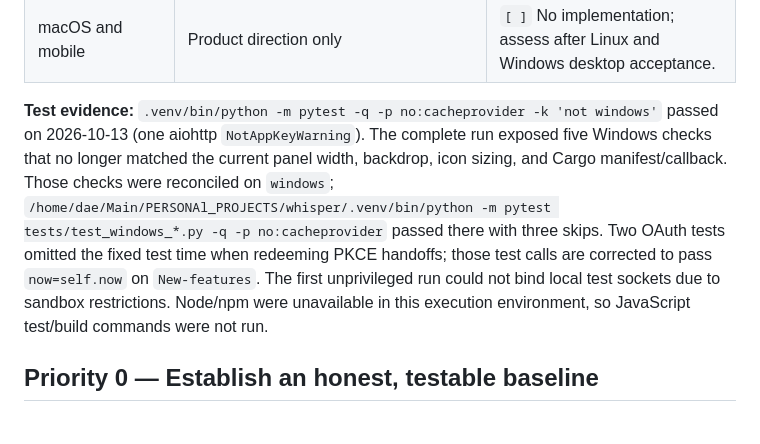
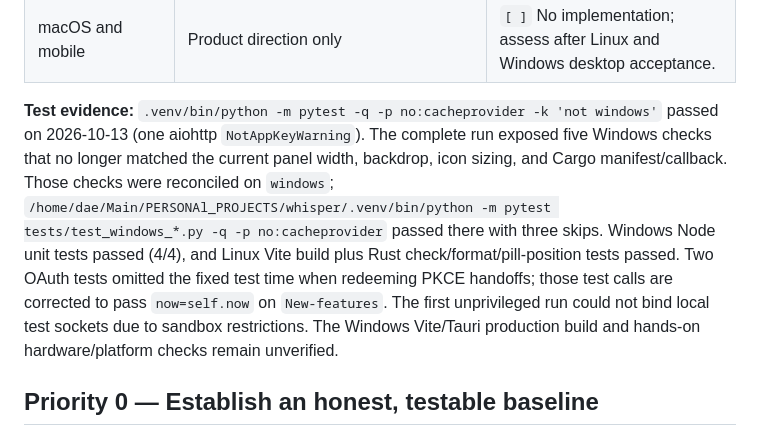
Before and after one commit to dem-5on/whisper, a Markdown page: docs/implementation-tasks.md, the part around the change. GitHub-like rendering.

```diff
--- a/docs/implementation-tasks.md
+++ b/docs/implementation-tasks.md
@@ -58,7 +58,7 @@
 | Linux/Windows release readiness | Linux installer currently documents limited GNOME Wayland Debian/Ubuntu support; Windows app/installer is still in testing | `[~]` Compatibility matrices, clean-machine packaging, focus checks, and release validation remain. |
 | macOS and mobile | Product direction only | `[ ]` No implementation; assess after Linux and Windows desktop acceptance. |
 
-**Test evidence:** `.venv/bin/python -m pytest -q -p no:cacheprovider -k 'not windows'` passed on 2026-10-13 (one aiohttp `NotAppKeyWarning`). The complete run exposed five Windows checks that no longer matched the current panel width, backdrop, icon sizing, and Cargo manifest/callback. Those checks were reconciled on `windows`; `/home/dae/Main/PERSONAl_PROJECTS/whisper/.venv/bin/python -m pytest tests/test_windows_*.py -q -p no:cacheprovider` passed there with three skips. Two OAuth tests omitted the fixed test time when redeeming PKCE handoffs; those test calls are corrected to pass `now=self.now` on `New-features`. The first unprivileged run could not bind local test sockets due to sandbox restrictions. Node/npm were unavailable in this execution environment, so JavaScript test/build commands were not run.
+**Test evidence:** `.venv/bin/python -m pytest -q -p no:cacheprovider -k 'not windows'` passed on 2026-10-13 (one aiohttp `NotAppKeyWarning`). The complete run exposed five Windows checks that no longer matched the current panel width, backdrop, icon sizing, and Cargo manifest/callback. Those checks were reconciled on `windows`; `/home/dae/Main/PERSONAl_PROJECTS/whisper/.venv/bin/python -m pytest tests/test_windows_*.py -q -p no:cacheprovider` passed there with three skips. Windows Node unit tests passed (4/4), and Linux Vite build plus Rust check/format/pill-position tests passed. Two OAuth tests omitted the fixed test time when redeeming PKCE handoffs; those test calls are corrected to pass `now=self.now` on `New-features`. The first unprivileged run could not bind local test sockets due to sandbox restrictions. The Windows Vite/Tauri production build and hands-on hardware/platform checks remain unverified.
 
 ## Priority 0 — Establish an honest, testable baseline
 
```
Also changed, not shown: docs/smoke-test-runbook.md (+1 -1 lines).
